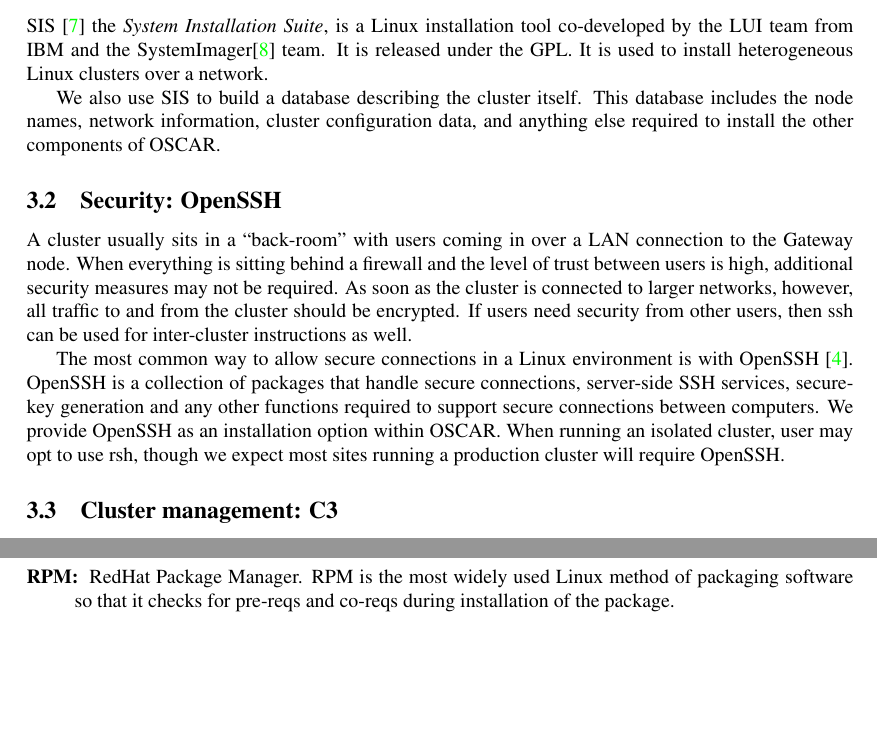
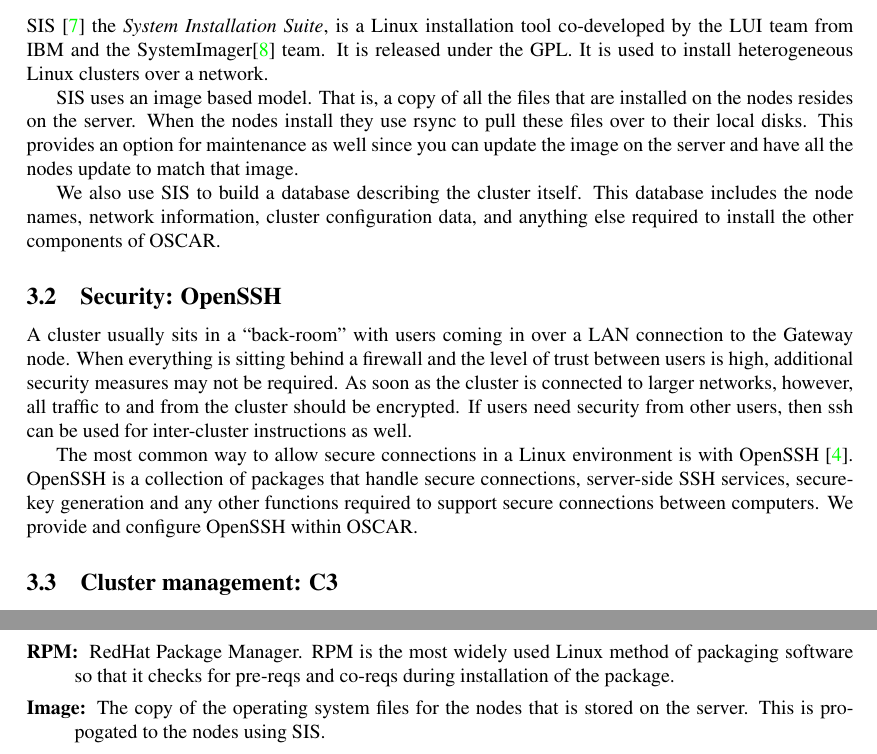
Before and after one commit to oscar-cluster/oscar, a LaTeX document (doc/introduction/intro.tex): two parts of pages 3 and 5 of 5 before the commit and two parts of pages 3 and 6 of 6 after it, joined at a grey line, cut so that both start at the same text, the shorter picture padded with empty space. Compiled offline with pdfLaTeX.

Commit message:
Misc updates.
git-svn-id: http://svn.oscar.openclustergroup.org/oscar/trunk@79 18f9d06c-6ae2-0310-8438-938a554feff9

Former-commit-id: cb9c0d6750acbac2815fe5cf9fb67be1e768103a

```diff
--- a/doc/introduction/intro.tex
+++ b/doc/introduction/intro.tex
@@ -165,6 +165,12 @@
 the SystemImager\cite{SI}  team. It is released under the GPL.
 It is used to install heterogeneous Linux clusters over a network.
 
+SIS uses an image based model. That is, a copy of all the files that
+are installed on the nodes resides on the server. When the nodes install
+they use rsync to pull these files over to their local disks. This provides
+an option for maintenance as well since you can update the image on the server
+and have all the nodes update to match that image.
+
 We also use SIS to build a database describing the cluster itself.
 This database includes the node names, network information, cluster
 configuration data, and anything else required to install the other
@@ -184,11 +190,8 @@
 is with OpenSSH \cite{OpenSSH}.  OpenSSH is a collection of packages
 that handle secure connections, server-side SSH services, secure-key
 generation and any other functions required to support secure
-connections between computers.  We provide OpenSSH as an installation
-option within OSCAR.  When running an isolated cluster, user may opt
-to use rsh, though we expect most sites running a production cluster
-will require OpenSSH.
-
+connections between computers.  We provide and configure OpenSSH
+within OSCAR.
 
 \subsection{Cluster management: C3}
 Each computer in a cluster runs its own copy of the operating system.
@@ -361,6 +364,10 @@
         \item[RPM:] RedHat Package Manager.  RPM is the most widely used
         Linux method of packaging software so that it checks for pre-reqs
         and co-reqs during installation of the package.
+
+        \item[Image:] The copy of the operating system files for the nodes
+        that is stored on the server. This is propogated to the nodes using
+        SIS.
 \end{description}
 
 
```
Also changed, not shown: doc/introduction/intro.tex (4 more changed lines).
